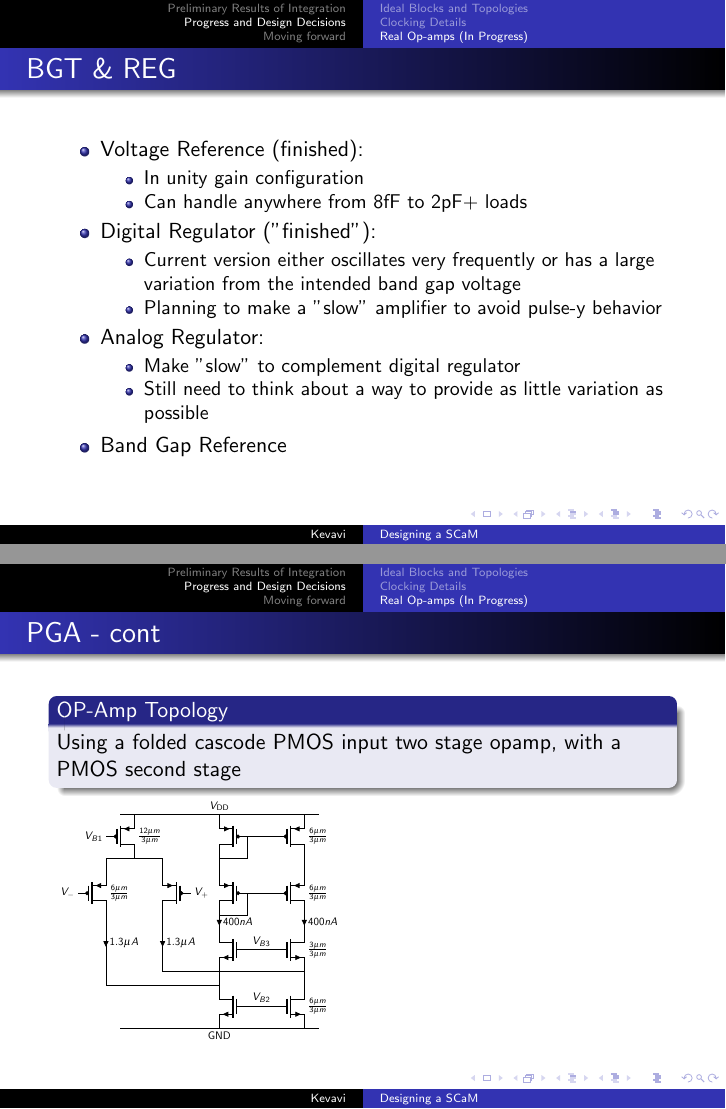
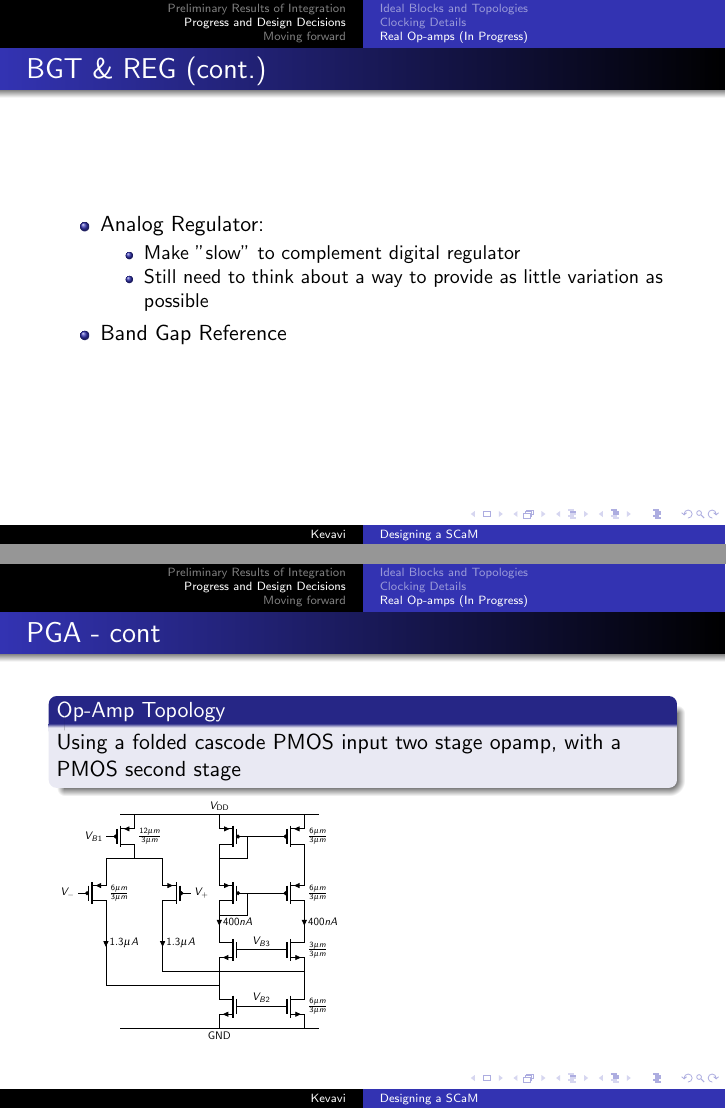
Before and after one commit to aviralpandey/SCaM, LaTeX slides (presentation-2.tex): pages 19 and 21 of 27 before the commit and pages 20 and 22 of 28 after it, joined at a grey line. Compiled offline with pdfLaTeX.

Commit message:
added digital reg plot

```diff
--- a/presentation-2.tex
+++ b/presentation-2.tex
@@ -260,6 +260,14 @@ With the PGA, all other gain settings were within 1 LSB of error, and only unity
 \item Current version either oscillates very frequently or has a large variation from the intended band gap voltage
 \item Planning to make a "slow" amplifier to avoid pulse-y behavior
 \end{itemize}
+\end{itemize}
+\begin{figure}
+\includegraphics[scale=0.25]{ADC_data/Version4/figure_1.png}
+\end{figure}
+\end{frame}
+
+\begin{frame}{BGT \& REG (cont.)}
+\begin{itemize}
 \item Analog Regulator:
 \begin{itemize}
 \item Make "slow" to complement digital regulator
@@ -277,7 +285,7 @@ Added another switch in phase 1 to fix convergence issues
 \end{frame}
 %
 \begin{frame}{PGA - cont}
-\begin{block}{OP-Amp Topology}
+\begin{block}{Op-Amp Topology}
 Using a folded cascode PMOS input two stage opamp, with a PMOS second stage
 \end{block}
 \input{circuits/folded_cascode_circuit.tex}
```
Also changed, not shown: 2 other files.
